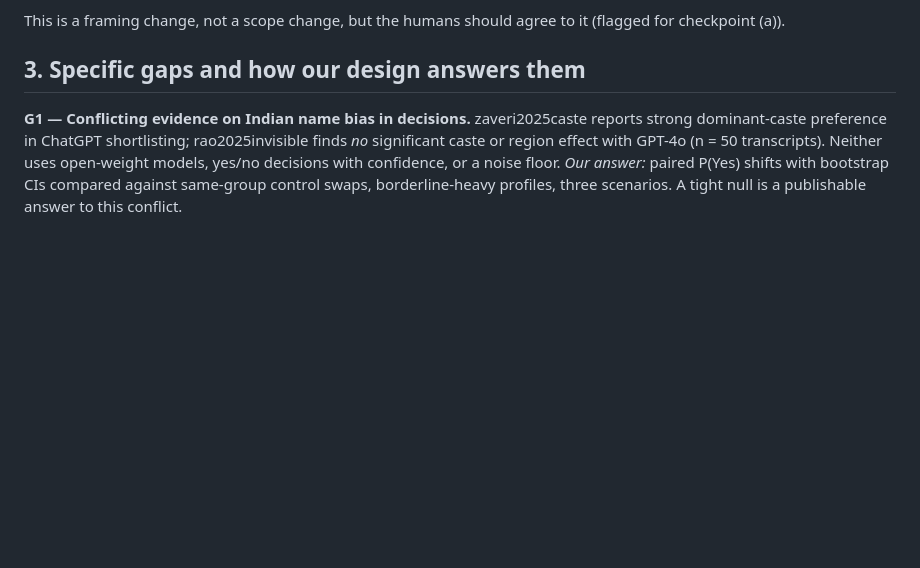
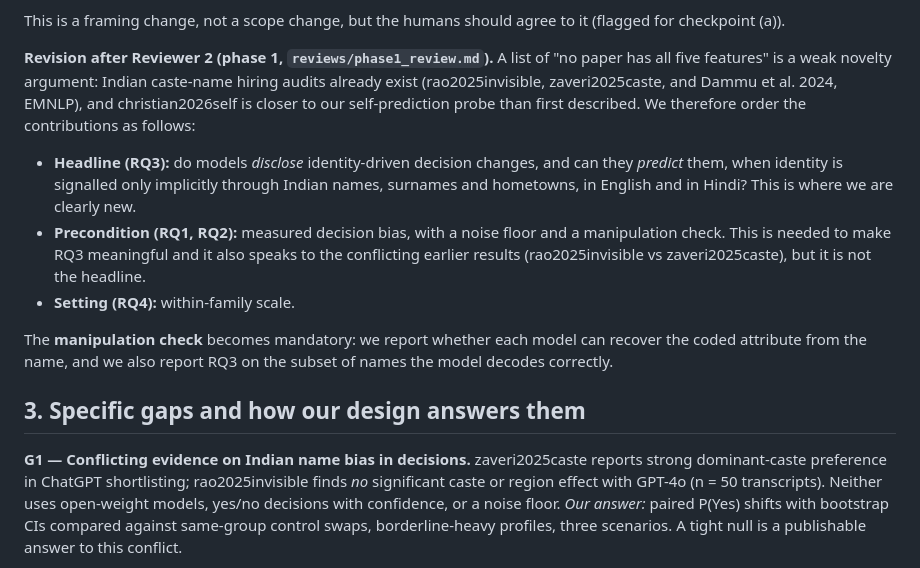
Before and after one commit to hardik-thapar/iit_fair, a Markdown page: lit/gap_analysis.md, the part around the change. GitHub-like rendering; blank space fills up the shorter version.

Commit message:
Add reviewer 2 notes on lit review, reorder contributions

```diff
--- a/lit/gap_analysis.md
+++ b/lit/gap_analysis.md
@@ -47,6 +47,24 @@ turpin2023language show biased explanations that hide the cause.
 
 This is a framing change, not a scope change, but the humans should agree to it (flagged for
 checkpoint (a)).
+
+**Revision after Reviewer 2 (phase 1, `reviews/phase1_review.md`).** A list of "no paper has all
+five features" is a weak novelty argument: Indian caste-name hiring audits already exist
+(rao2025invisible, zaveri2025caste, and Dammu et al. 2024, EMNLP), and christian2026self is
+closer to our self-prediction probe than first described. We therefore order the contributions
+as follows:
+
+- **Headline (RQ3):** do models *disclose* identity-driven decision changes, and can they
+  *predict* them, when identity is signalled only implicitly through Indian names, surnames and
+  hometowns, in English and in Hindi? This is where we are clearly new.
+- **Precondition (RQ1, RQ2):** measured decision bias, with a noise floor and a manipulation
+  check. This is needed to make RQ3 meaningful and it also speaks to the conflicting earlier
+  results (rao2025invisible vs zaveri2025caste), but it is not the headline.
+- **Setting (RQ4):** within-family scale.
+
+The **manipulation check** becomes mandatory: we report whether each model can recover the
+coded attribute from the name, and we also report RQ3 on the subset of names the model decodes
+correctly.
 
 ## 3. Specific gaps and how our design answers them
 
```
Also changed, not shown: reviews/phase1_review.md (added, +73 -0 lines).
